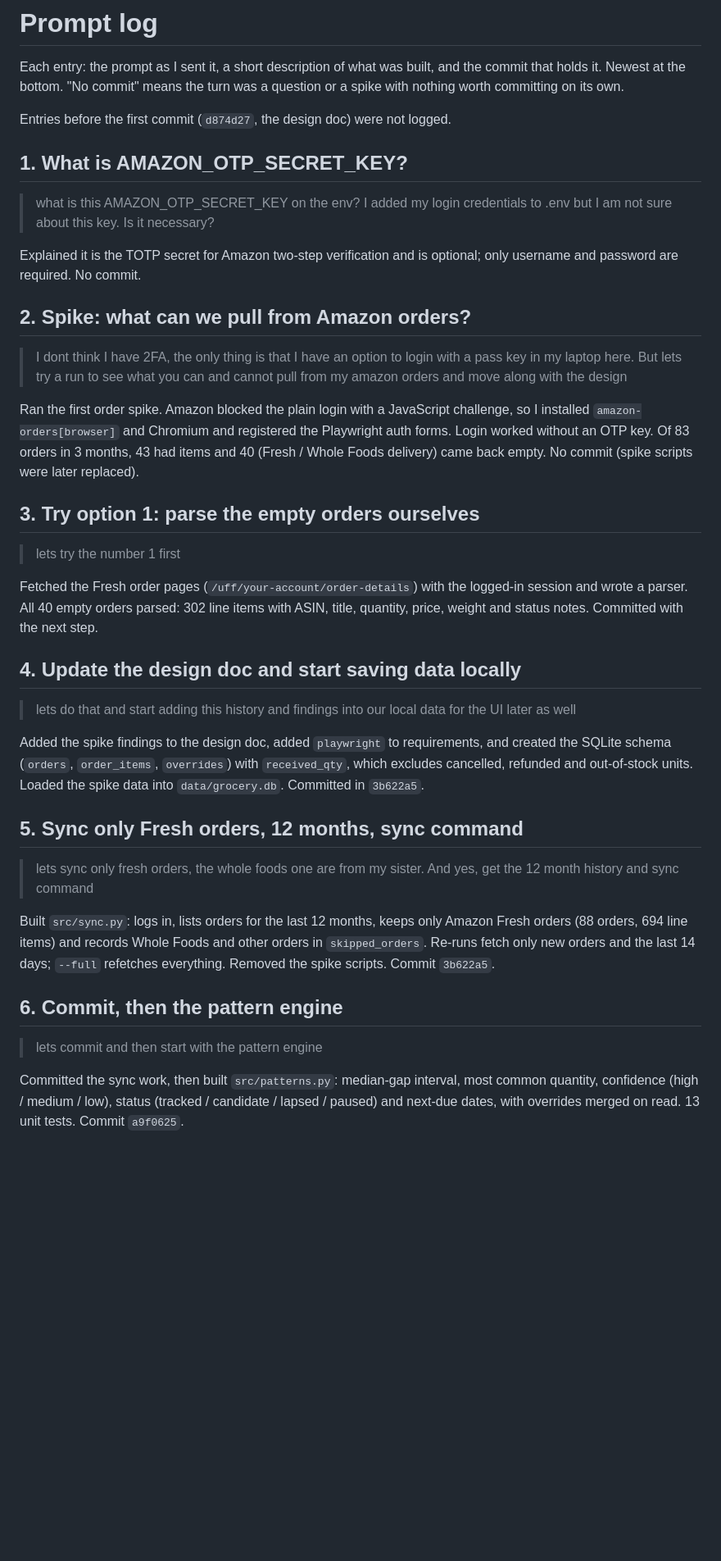
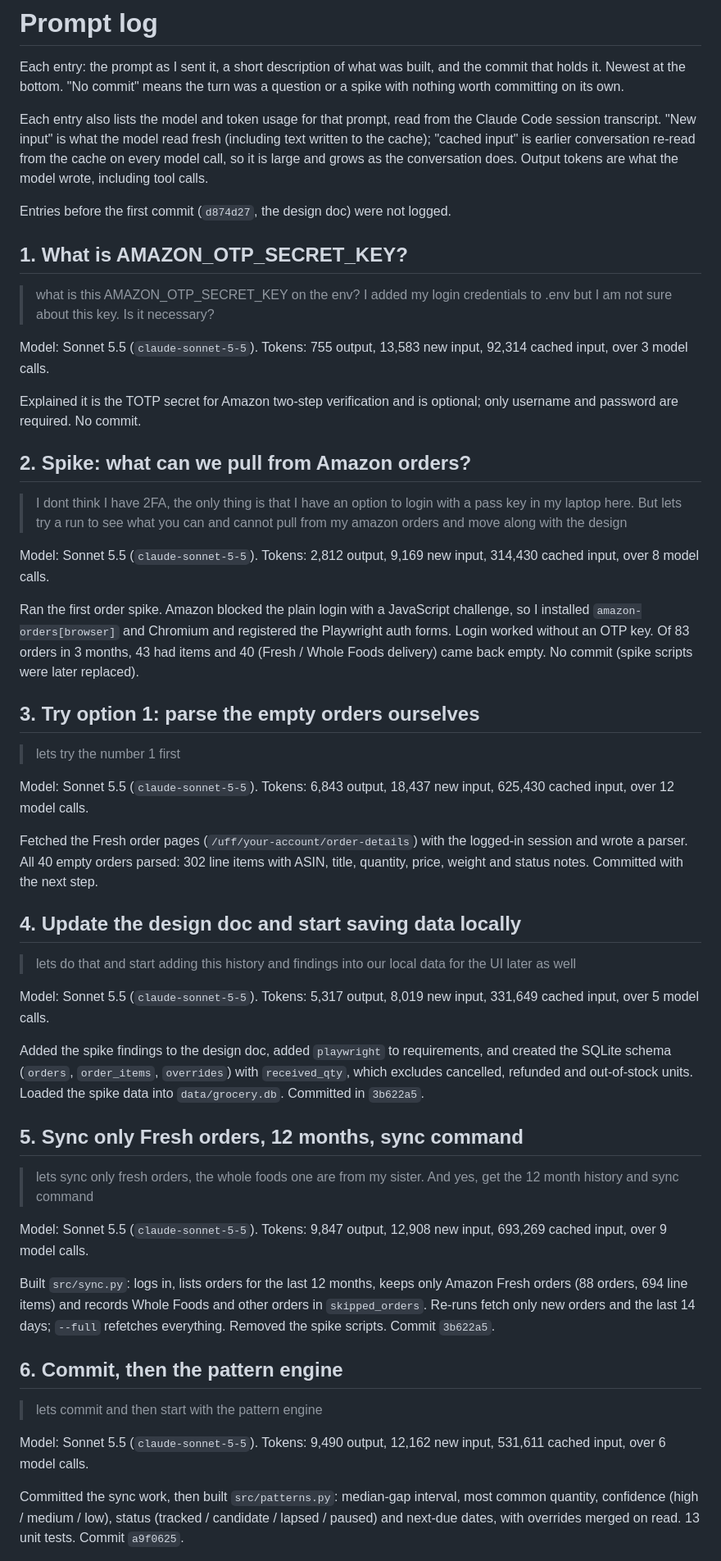
Before and after one commit to t564-projects/w2-make-life-easier, a Markdown page: PROMPT-LOG.md, the part around one of its changes. Shown at 82% size. Rendered like a GitHub page; blank space fills up the shorter version.

Commit message:
Add model and token usage to each prompt log entry
Co-Authored-By: Claude Sonnet 5.5 <noreply@anthropic.com>

```diff
--- a/PROMPT-LOG.md
+++ b/PROMPT-LOG.md
@@ -1,6 +1,8 @@
 # Prompt log
 
 Each entry: the prompt as I sent it, a short description of what was built, and the commit that holds it. Newest at the bottom. "No commit" means the turn was a question or a spike with nothing worth committing on its own.
+
+Each entry also lists the model and token usage for that prompt, read from the Claude Code session transcript. "New input" is what the model read fresh (including text written to the cache); "cached input" is earlier conversation re-read from the cache on every model call, so it is large and grows as the conversation does. Output tokens are what the model wrote, including tool calls.
 
 Entries before the first commit (`d874d27`, the design doc) were not logged.
 
@@ -8,11 +10,15 @@ Entries before the first commit (`d874d27`, the design doc) were not logged.
 
 > what is this AMAZON_OTP_SECRET_KEY on the env? I added my login credentials to .env but I am not sure about this key. Is it necessary?
 
+Model: Sonnet 5.5 (`claude-sonnet-5-5`). Tokens: 755 output, 13,583 new input, 92,314 cached input, over 3 model calls.
+
 Explained it is the TOTP secret for Amazon two-step verification and is optional; only username and password are required. No commit.
 
 ## 2. Spike: what can we pull from Amazon orders?
 
 > I dont think I have 2FA, the only thing is that I have an option to login with a pass key in my laptop here. But lets try a run to see what you can and cannot pull from my amazon orders and move along with the design
+
+Model: Sonnet 5.5 (`claude-sonnet-5-5`). Tokens: 2,812 output, 9,169 new input, 314,430 cached input, over 8 model calls.
 
 Ran the first order spike. Amazon blocked the plain login with a JavaScript challenge, so I installed `amazon-orders[browser]` and Chromium and registered the Playwright auth forms. Login worked without an OTP key. Of 83 orders in 3 months, 43 had items and 40 (Fresh / Whole Foods delivery) came back empty. No commit (spike scripts were later replaced).
 
@@ -20,11 +26,15 @@ Ran the first order spike. Amazon blocked the plain login with a JavaScript chal
 
 > lets try the number 1 first
 
+Model: Sonnet 5.5 (`claude-sonnet-5-5`). Tokens: 6,843 output, 18,437 new input, 625,430 cached input, over 12 model calls.
+
 Fetched the Fresh order pages (`/uff/your-account/order-details`) with the logged-in session and wrote a parser. All 40 empty orders parsed: 302 line items with ASIN, title, quantity, price, weight and status notes. Committed with the next step.
 
 ## 4. Update the design doc and start saving data locally
 
 > lets do that and start adding this history and findings into our local data for the UI later as well
+
+Model: Sonnet 5.5 (`claude-sonnet-5-5`). Tokens: 5,317 output, 8,019 new input, 331,649 cached input, over 5 model calls.
 
 Added the spike findings to the design doc, added `playwright` to requirements, and created the SQLite schema (`orders`, `order_items`, `overrides`) with `received_qty`, which excludes cancelled, refunded and out-of-stock units. Loaded the spike data into `data/grocery.db`. Committed in `3b622a5`.
 
@@ -32,11 +42,15 @@ Added the spike findings to the design doc, added `playwright` to requirements,
 
 > lets sync only fresh orders, the whole foods one are from my sister. And yes, get the 12 month history and sync command
 
+Model: Sonnet 5.5 (`claude-sonnet-5-5`). Tokens: 9,847 output, 12,908 new input, 693,269 cached input, over 9 model calls.
+
 Built `src/sync.py`: logs in, lists orders for the last 12 months, keeps only Amazon Fresh orders (88 orders, 694 line items) and records Whole Foods and other orders in `skipped_orders`. Re-runs fetch only new orders and the last 14 days; `--full` refetches everything. Removed the spike scripts. Commit `3b622a5`.
 
 ## 6. Commit, then the pattern engine
 
 > lets commit and then start with the pattern engine
+
+Model: Sonnet 5.5 (`claude-sonnet-5-5`). Tokens: 9,490 output, 12,162 new input, 531,611 cached input, over 6 model calls.
 
 Committed the sync work, then built `src/patterns.py`: median-gap interval, most common quantity, confidence (high / medium / low), status (tracked / candidate / lapsed / paused) and next-due dates, with overrides merged on read. 13 unit tests. Commit `a9f0625`.
 
```
Also changed, not shown: other parts of PROMPT-LOG.md (+22 -0 lines).
